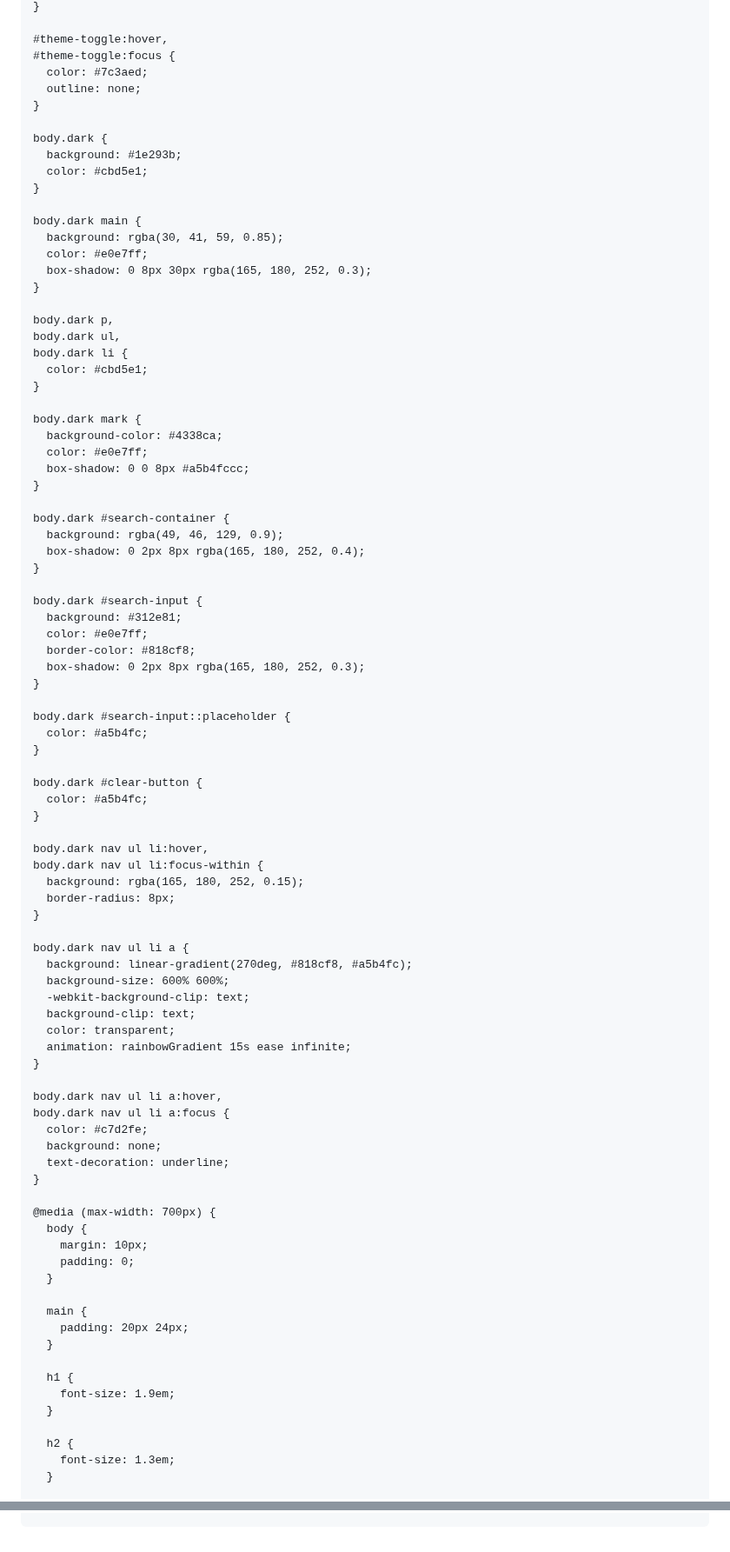
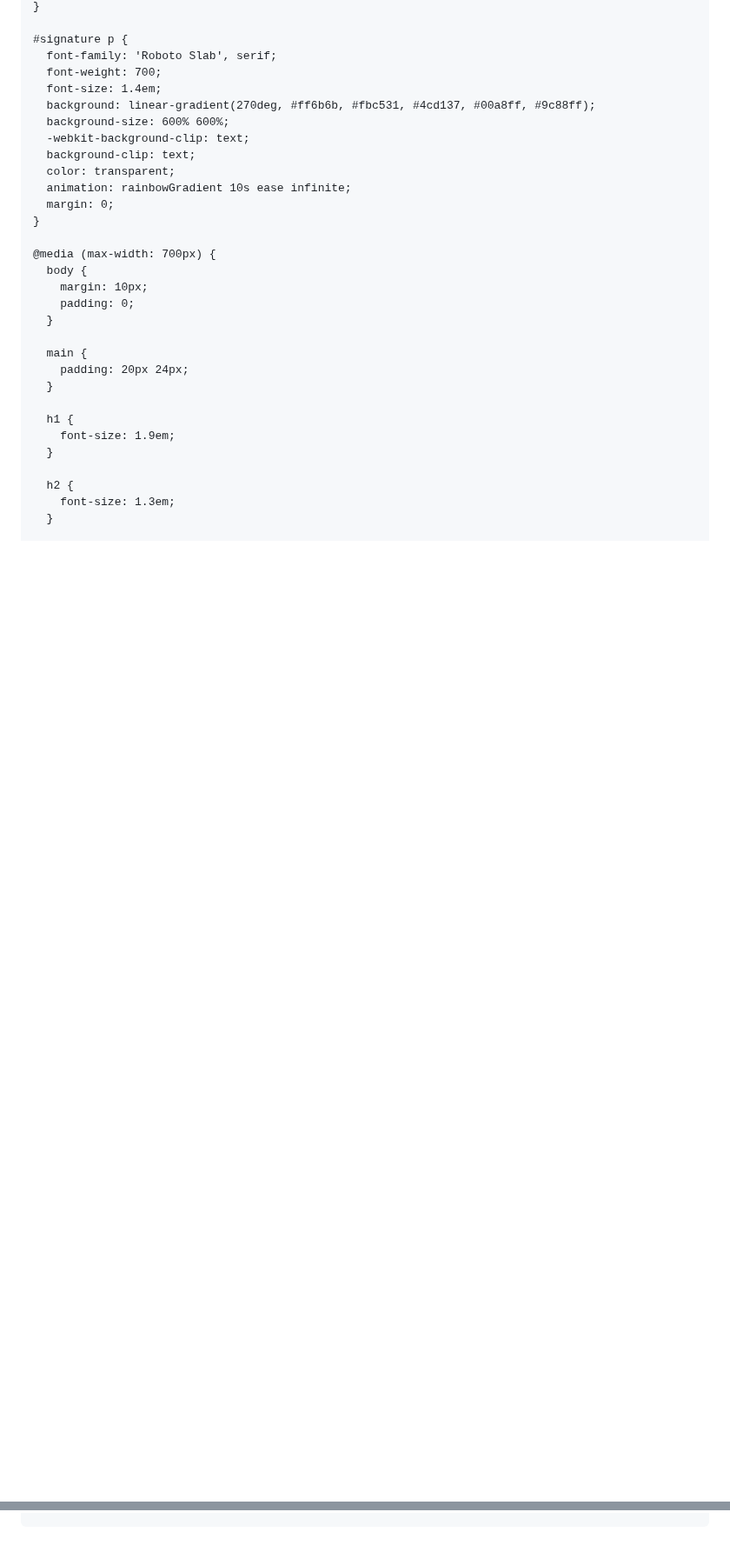
Before and after one commit to Larkins2007/rules.github.io, a Markdown page: README.md, 2 parts joined by grey strips. Shown at 87% size. Rendered like a GitHub page; blank space fills up the shorter version.

```diff
--- a/README.md
+++ b/README.md
@@ -492,74 +483,16 @@
     }
 
-    #theme-toggle:hover,
-    #theme-toggle:focus {
-      color: #7c3aed;
-      outline: none;
-    }
-
-    body.dark {
-      background: #1e293b;
-      color: #cbd5e1;
-    }
-
-    body.dark main {
-      background: rgba(30, 41, 59, 0.85);
-      color: #e0e7ff;
-      box-shadow: 0 8px 30px rgba(165, 180, 252, 0.3);
-    }
-
-    body.dark p,
-    body.dark ul,
-    body.dark li {
-      color: #cbd5e1;
-    }
-
-    body.dark mark {
-      background-color: #4338ca;
-      color: #e0e7ff;
-      box-shadow: 0 0 8px #a5b4fccc;
-    }
-
-    body.dark #search-container {
-      background: rgba(49, 46, 129, 0.9);
-      box-shadow: 0 2px 8px rgba(165, 180, 252, 0.4);
-    }
-
-    body.dark #search-input {
-      background: #312e81;
-      color: #e0e7ff;
-      border-color: #818cf8;
-      box-shadow: 0 2px 8px rgba(165, 180, 252, 0.3);
-    }
-
-    body.dark #search-input::placeholder {
-      color: #a5b4fc;
-    }
-
-    body.dark #clear-button {
-      color: #a5b4fc;
-    }
-
-    body.dark nav ul li:hover,
-    body.dark nav ul li:focus-within {
-      background: rgba(165, 180, 252, 0.15);
-      border-radius: 8px;
-    }
-
-    body.dark nav ul li a {
-      background: linear-gradient(270deg, #818cf8, #a5b4fc);
+    #signature p {
+      font-family: 'Roboto Slab', serif;
+      font-weight: 700;
+      font-size: 1.4em;
+      background: linear-gradient(270deg, #ff6b6b, #fbc531, #4cd137, #00a8ff, #9c88ff);
       background-size: 600% 600%;
       -webkit-background-clip: text;
       background-clip: text;
       color: transparent;
-      animation: rainbowGradient 15s ease infinite;
-    }
-
-    body.dark nav ul li a:hover,
-    body.dark nav ul li a:focus {
-      color: #c7d2fe;
-      background: none;
-      text-decoration: underline;
+      animation: rainbowGradient 10s ease infinite;
+      margin: 0;
     }
 
     @media (max-width: 700px) {
@@ -1045,29 +981,6 @@
         });
       });
     });
-
-    // Переключение темной/светлой темы
-    document.addEventListener('DOMContentLoaded', () => {
-      const themeToggle = document.getElementById('theme-toggle');
-
-      function setTheme(dark) {
-        if (dark) {
-          document.body.classList.add('dark');
-          localStorage.setItem('darkTheme', 'true');
-        } else {
-          document.body.classList.remove('dark');
-          localStorage.setItem('darkTheme', 'false');
-        }
-      }
-
-      themeToggle.addEventListener('click', () => {
-        setTheme(!document.body.classList.contains('dark'));
-      });
-
-      if (localStorage.getItem('darkTheme') === 'true') {
-        setTheme(true);
-      }
-    });
   </script>
 </body>
 
```
Also changed, not shown: other parts of README.md (+26 -32 lines).
